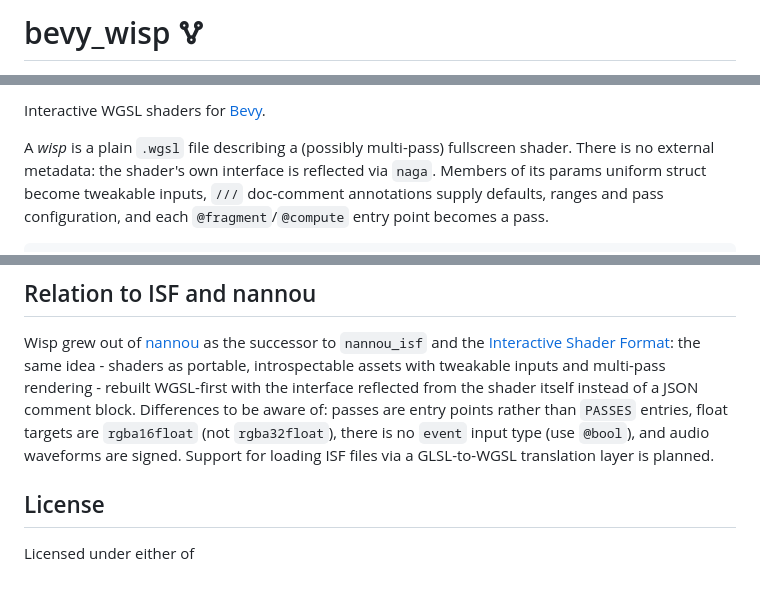
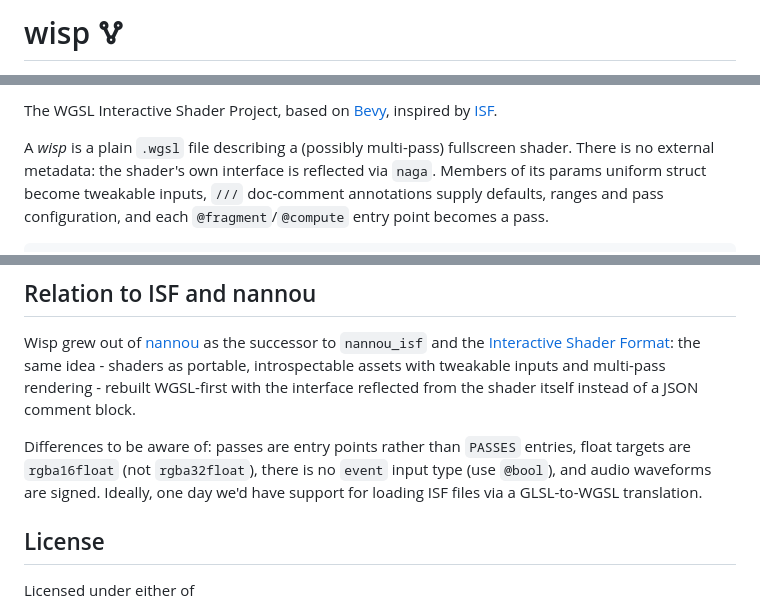
Before and after one commit to nannou-org/wisp, a Markdown page: README.md, 3 parts joined by grey strips. Rendered like a GitHub page; blank space fills up the shorter version.

Commit message:
docs: Small README amendments

```diff
--- a/README.md
+++ b/README.md
@@ -1,2 +1,2 @@
-# bevy_wisp 🜉
+# wisp 🜉
 
@@ -6,5 +4,5 @@
 
-Interactive WGSL shaders for [Bevy](https://bevy.org).
+The WGSL Interactive Shader Project, based on [Bevy](https://bevy.org), inspired by [ISF](https://isf.video/).
 
 A *wisp* is a plain `.wgsl` file describing a (possibly multi-pass) fullscreen
 shader. There is no external metadata: the shader's own interface is reflected
@@ -181,11 +179,12 @@ Wisp grew out of [nannou](https://nannou.cc) as the successor to `nannou_isf`
 and the [Interactive Shader Format](https://isf.video): the same idea -
 shaders as portable, introspectable assets with tweakable inputs and
 multi-pass rendering - rebuilt WGSL-first with the interface reflected from
-the shader itself instead of a JSON comment block. Differences to be aware of:
-passes are entry points rather than `PASSES` entries, float targets are
-`rgba16float` (not `rgba32float`), there is no `event` input type (use
-`@bool`), and audio waveforms are signed. Support for loading ISF files via a
-GLSL-to-WGSL translation layer is planned.
+the shader itself instead of a JSON comment block.
+
+Differences to be aware of: passes are entry points rather than `PASSES`
+entries, float targets are `rgba16float` (not `rgba32float`), there is no
+`event` input type (use `@bool`), and audio waveforms are signed. Ideally, one
+day we'd have support for loading ISF files via a GLSL-to-WGSL translation.
 
 ## License
 
```
Also changed, not shown: other parts of README.md (+1 -3 lines).
